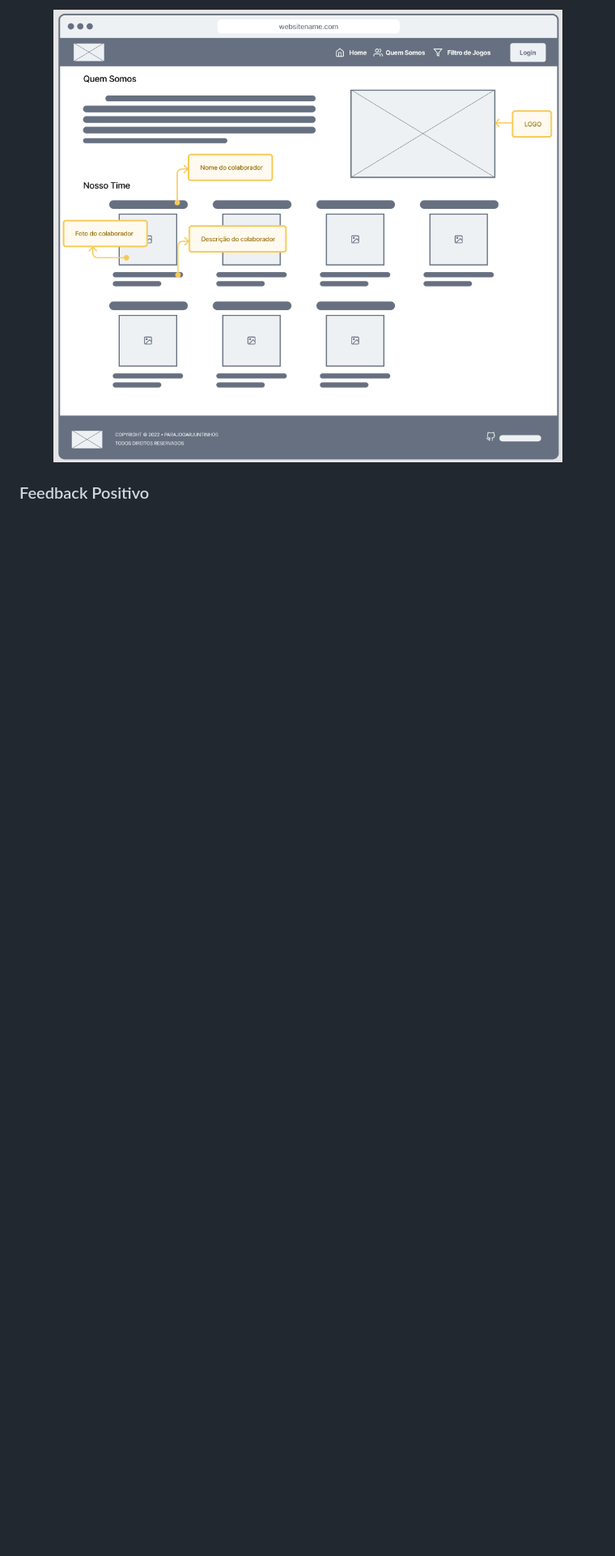
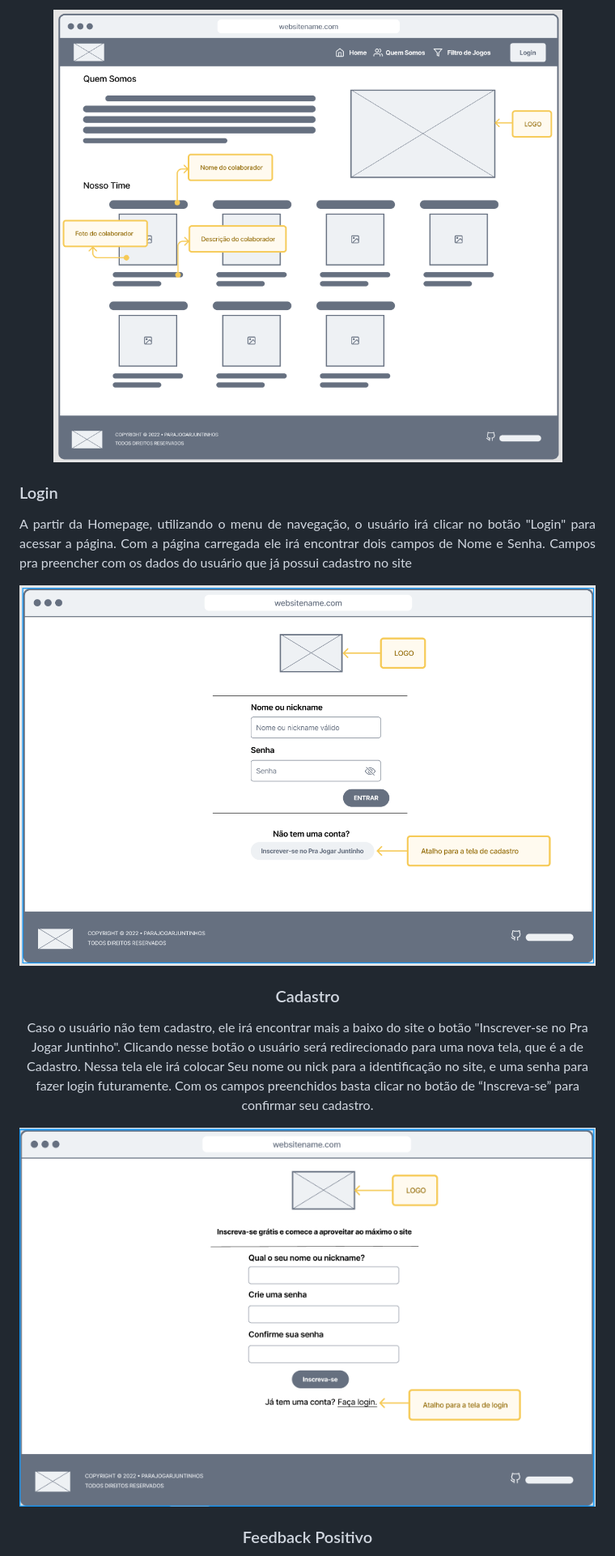
Before and after one commit to ICEI-PUC-Minas-PMV-SI/pmv-si-2022-1-e1-proj-web-t1-pra-jogar-juntinho, a Markdown page: docs/interface.md, the part around the change. Shown: that part at 81% size. GitHub-like rendering; pictures changed too: docs/img/cadastro.png (added), docs/img/login.png (added); blank space fills up the shorter version.

Commit message:
Implementando Wireframe - Tela de Login e Cadastro #15

```diff
--- a/docs/interface.md
+++ b/docs/interface.md
@@ -41,6 +41,22 @@ Através da homepage, no menu de navegação é possível acessar a opção "Que
 
 </div>
 
+### Login
+
+A partir da Homepage, utilizando o menu de navegação, o usuário irá clicar no botão "Login" para acessar a página. Com a página carregada ele irá encontrar dois campos de Nome e Senha. Campos pra preencher com os dados do usuário que já possui cadastro no site
+
+<div align="center">
+
+![Login](img/login.png)
+
+### Cadastro
+
+Caso o usuário não tem cadastro, ele irá encontrar mais a baixo do site o botão "Inscrever-se no Pra Jogar Juntinho". Clicando nesse botão o usuário será redirecionado para uma nova tela, que é a de Cadastro. Nessa tela ele irá colocar Seu nome ou nick para a identificação no site, e uma senha para fazer login futuramente. Com os campos preenchidos basta clicar no botão de “Inscreva-se” para confirmar seu cadastro.
+
+<div align="center">
+
+![Cadastro no Site](img/cadastro.png)
+
 ### Feedback Positivo
 
 Caso o cadastro seja concluído com sucesso será mostrada uma mensagem positiva e um comentário sobre os benefícios de se estar logado. Após, o usuário será levado a tela de login.
```
